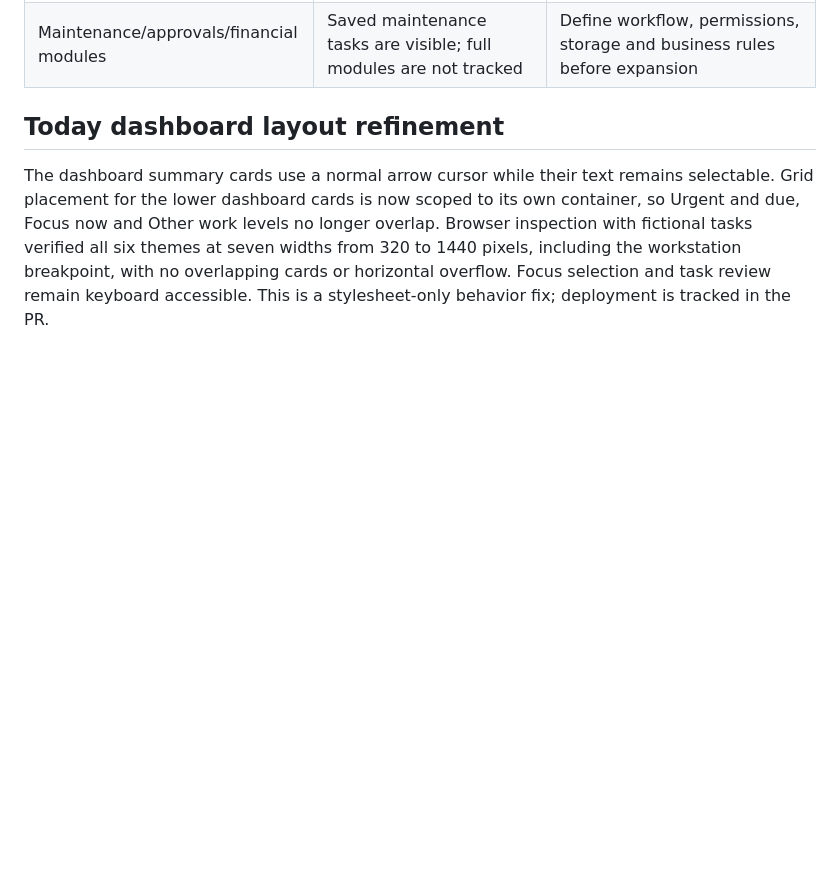
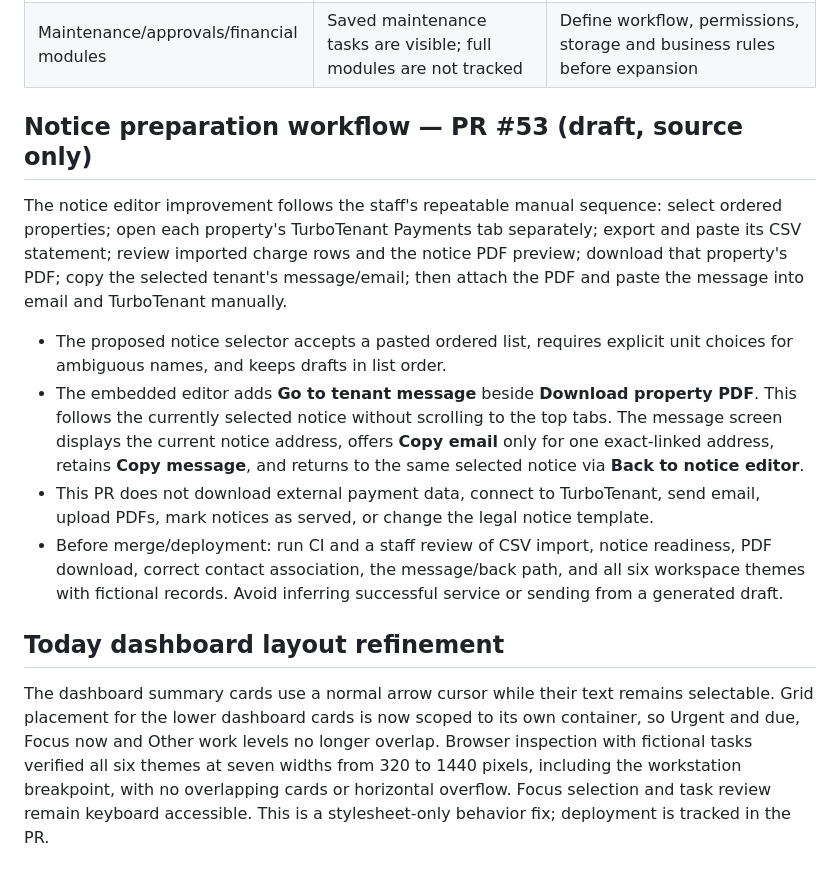
Before and after one commit to huzshk0707/Oaktown-ops, a Markdown page: docs/ROADMAP.md, the part around the change. Rendered like a GitHub page; blank space fills up the shorter version.

Commit message:
Record staged notice workflow and manual send boundaries

```diff
--- a/docs/ROADMAP.md
+++ b/docs/ROADMAP.md
@@ -26,6 +26,28 @@ See [the technical audit](TECHNICAL-AUDIT-2026-11-04.md) and
 | Listings/leads/applications | Guided workflows and prompt builders | Full operational integrations and application/deposit handoff |
 | Appearance | Six themes, existing tab/depth treatment, responsive connected views and compact density | Targeted usability refinements; no framework rewrite |
 | Maintenance/approvals/financial modules | Saved maintenance tasks are visible; full modules are not tracked | Define workflow, permissions, storage and business rules before expansion |
+
+## Notice preparation workflow — PR #53 (draft, source only)
+
+The notice editor improvement follows the staff's repeatable manual sequence:
+select ordered properties; open each property's TurboTenant Payments tab separately;
+export and paste its CSV statement; review imported charge rows and the notice PDF
+preview; download that property's PDF; copy the selected tenant's message/email;
+then attach the PDF and paste the message into email and TurboTenant manually.
+
+- The proposed notice selector accepts a pasted ordered list, requires explicit
+  unit choices for ambiguous names, and keeps drafts in list order.
+- The embedded editor adds **Go to tenant message** beside **Download property PDF**.
+  This follows the currently selected notice without scrolling to the top tabs.
+  The message screen displays the current notice address, offers **Copy email**
+  only for one exact-linked address, retains **Copy message**, and returns to the
+  same selected notice via **Back to notice editor**.
+- This PR does not download external payment data, connect to TurboTenant, send
+  email, upload PDFs, mark notices as served, or change the legal notice template.
+- Before merge/deployment: run CI and a staff review of CSV import, notice
+  readiness, PDF download, correct contact association, the message/back path,
+  and all six workspace themes with fictional records. Avoid inferring successful
+  service or sending from a generated draft.
 
 ## Today dashboard layout refinement
 
```
